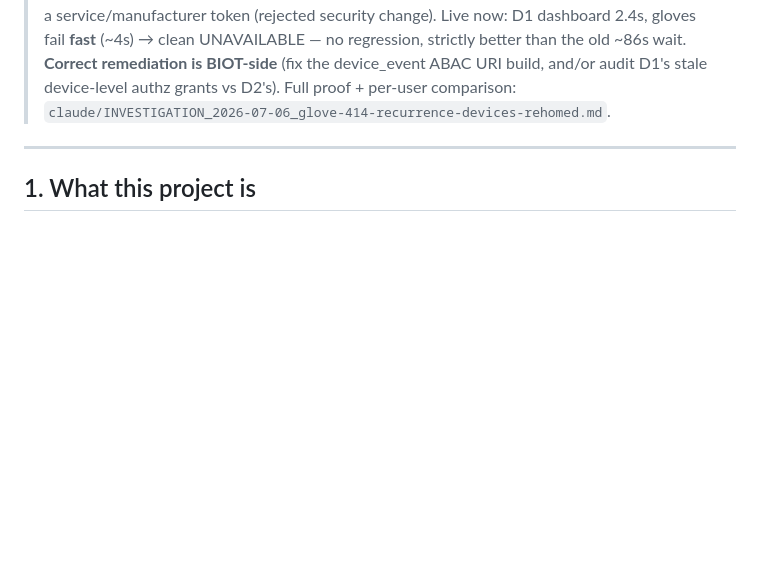
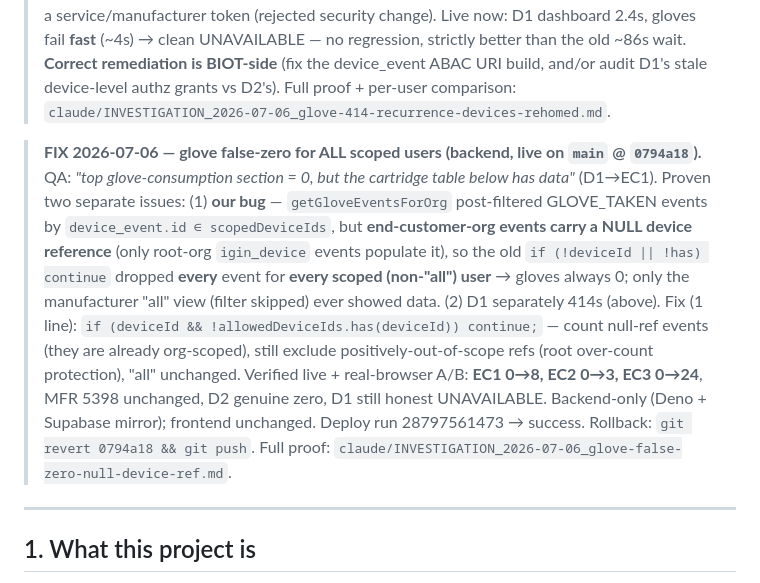
Before and after one commit to sw-igintech/BIOT_Dashboard2, a Markdown page: docs/PROJECT_STATE.md, the part around the change. Drawn GitHub-style; blank space fills up the shorter version.

Commit message:
docs(state): record glove false-zero fix (null device-ref post-filter) — live @ 0794a18
Backend fix deployed: getGloveEventsForOrg no longer drops GLOVE_TAKEN events whose
device_event reference is null (all end-customer-org events), which had zeroed gloves
for every scoped user. EC1 0→8, EC2 0→3, EC3 0→24; MFR 5398 unchanged; D1 still
BIOT-414 UNAVAILABLE. Verified live + real-browser A/B.

Co-Authored-By: Claude Opus 4.8 (1M context) <noreply@anthropic.com>

```diff
--- a/docs/PROJECT_STATE.md
+++ b/docs/PROJECT_STATE.md
@@ -57,6 +57,20 @@ how it deploys, how to roll back, what is historical, and what remains open. Las
 > regression, strictly better than the old ~86s wait. **Correct remediation is BIOT-side** (fix the
 > device_event ABAC URI build, and/or audit D1's stale device-level authz grants vs D2's). Full proof +
 > per-user comparison: `claude/INVESTIGATION_2026-07-06_glove-414-recurrence-devices-rehomed.md`.
+
+> **FIX 2026-07-06 — glove false-zero for ALL scoped users (backend, live on `main` @ `0794a18`).**
+> QA: *"top glove-consumption section = 0, but the cartridge table below has data"* (D1→EC1). Proven
+> two separate issues: (1) **our bug** — `getGloveEventsForOrg` post-filtered GLOVE_TAKEN events by
+> `device_event.id ∈ scopedDeviceIds`, but **end-customer-org events carry a NULL device reference**
+> (only root-org `igin_device` events populate it), so the old `if (!deviceId || !has) continue`
+> dropped **every** event for **every scoped (non-"all") user** → gloves always 0; only the
+> manufacturer "all" view (filter skipped) ever showed data. (2) D1 separately 414s (above). Fix
+> (1 line): `if (deviceId && !allowedDeviceIds.has(deviceId)) continue;` — count null-ref events (they
+> are already org-scoped), still exclude positively-out-of-scope refs (root over-count protection),
+> "all" unchanged. Verified live + real-browser A/B: **EC1 0→8, EC2 0→3, EC3 0→24**, MFR 5398
+> unchanged, D2 genuine zero, D1 still honest UNAVAILABLE. Backend-only (Deno + Supabase mirror);
+> frontend unchanged. Deploy run 28797561473 → success. Rollback: `git revert 0794a18 && git push`.
+> Full proof: `claude/INVESTIGATION_2026-07-06_glove-false-zero-null-device-ref.md`.
 
 ---
 
```
